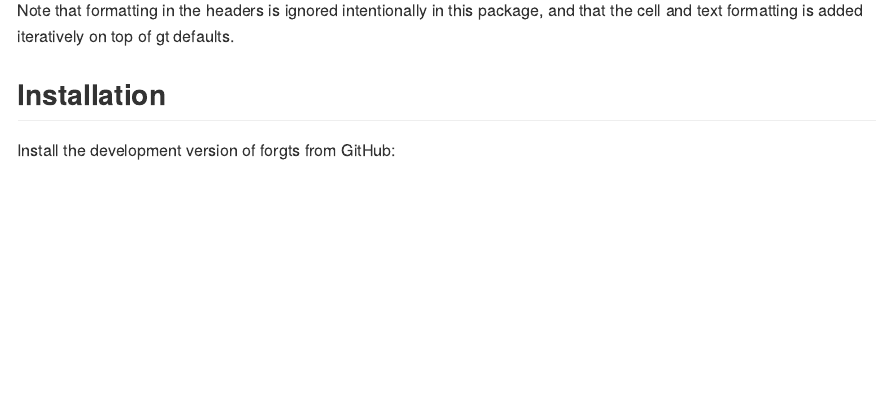
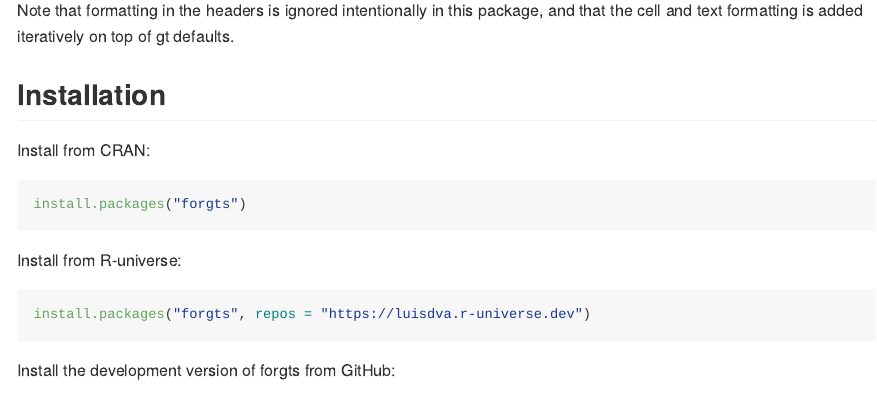
Before and after one commit to luisDVA/forgts, an R Markdown document (README.Rmd): the page in a window 1100 px wide, from 340 px down. The pictures show the output file README.md that the author committed with the source, drawn offline in the style of GitHub.

Commit message:
Updating installation instructions

````diff
--- a/README.Rmd
+++ b/README.Rmd
@@ -30,6 +30,16 @@ Text and cell formats supported include:
 Note that formatting in the headers is ignored intentionally in this package, and that the cell and text formatting is added iteratively on top of gt defaults.
 
 ## Installation
+
+Install from CRAN:
+``` r
+install.packages("forgts")
+```
+
+Install from R-universe:
+``` r
+install.packages("forgts", repos = "https://luisdva.r-universe.dev")
+```
 
 Install the development version of forgts from GitHub:
 
````
Also changed, not shown: README.md.
